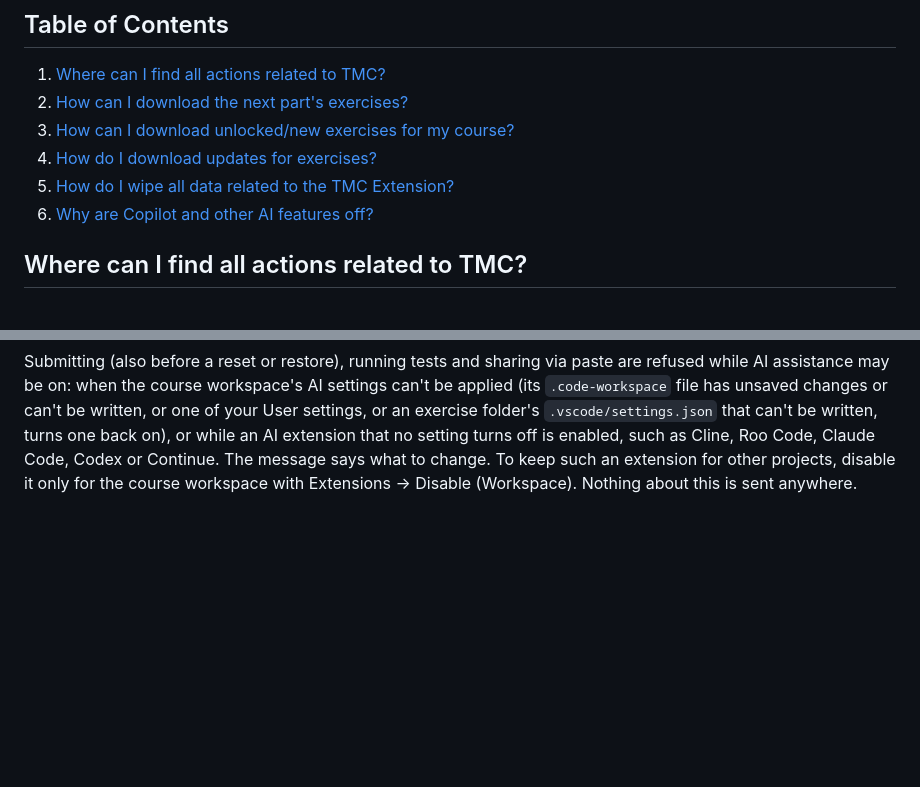
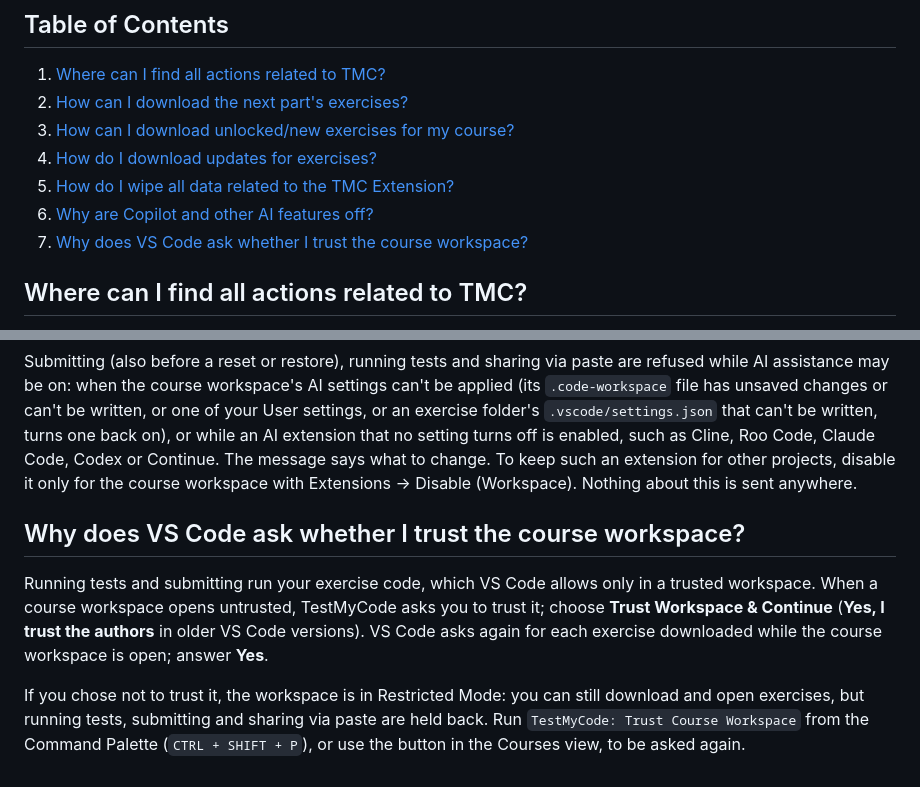
Before and after one commit to rage/tmc-vscode, a Markdown page: docs/FAQ.md, 2 parts joined by grey strips. Drawn GitHub-style; blank space fills up the shorter version.

Commit message:
Explain the workspace trust questions in the FAQ

```diff
--- a/docs/FAQ.md
+++ b/docs/FAQ.md
@@ -10,6 +10,7 @@
 4. [How do I download updates for exercises?](#how-do-i-download-updates-for-exercises)
 5. [How do I wipe all data related to the TMC Extension?](#how-do-i-wipe-all-data-related-to-the-tmc-extension)
 6. [Why are Copilot and other AI features off?](#why-are-copilot-and-other-ai-features-off)
+7. [Why does VS Code ask whether I trust the course workspace?](#why-does-vs-code-ask-whether-i-trust-the-course-workspace)
 
 ## Where can I find all actions related to TMC?
 
@@ -41,3 +42,9 @@ This will delete all files and folders under the tmcdata folder and vscode stora
 Course workspaces turn off Copilot, inline suggestions and, wherever a setting can, the AI features of other extensions. AI assistance is not allowed in course exercises unless your course allows it.
 
 Submitting (also before a reset or restore), running tests and sharing via paste are refused while AI assistance may be on: when the course workspace's AI settings can't be applied (its `.code-workspace` file has unsaved changes or can't be written, or one of your User settings, or an exercise folder's `.vscode/settings.json` that can't be written, turns one back on), or while an AI extension that no setting turns off is enabled, such as Cline, Roo Code, Claude Code, Codex or Continue. The message says what to change. To keep such an extension for other projects, disable it only for the course workspace with Extensions → Disable (Workspace). Nothing about this is sent anywhere.
+
+## Why does VS Code ask whether I trust the course workspace?
+
+Running tests and submitting run your exercise code, which VS Code allows only in a trusted workspace. When a course workspace opens untrusted, TestMyCode asks you to trust it; choose **Trust Workspace & Continue** (**Yes, I trust the authors** in older VS Code versions). VS Code asks again for each exercise downloaded while the course workspace is open; answer **Yes**.
+
+If you chose not to trust it, the workspace is in Restricted Mode: you can still download and open exercises, but running tests, submitting and sharing via paste are held back. Run `TestMyCode: Trust Course Workspace` from the Command Palette (`CTRL + SHIFT + P`), or use the button in the Courses view, to be asked again.
```
